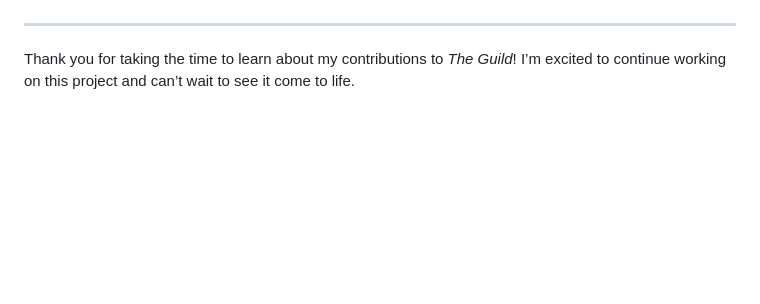
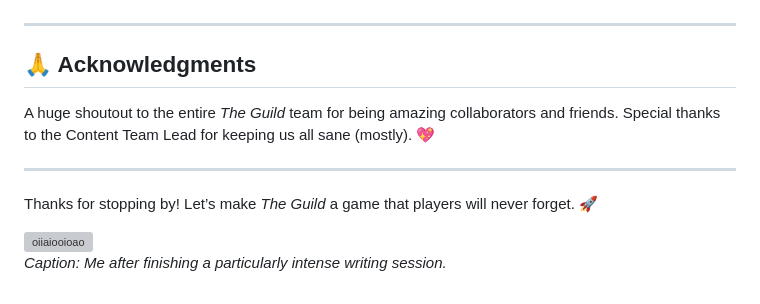
Before and after one commit to southern-cross-ai/AmplifyAI, a Markdown page: Xinyi_Chen.md, the part around the change printed below. Drawn GitHub-style; blank space fills up the shorter version; grey boxes are pictures that could not be loaded.

```diff
--- a/Xinyi_Chen.md
+++ b/Xinyi_Chen.md
@@ -65,4 +64,13 @@ A huge thank you to the entire *The Guild* team for their support and collaborat
 
 ---
 
-Thank you for taking the time to learn about my contributions to *The Guild*! I’m excited to continue working on this project and can’t wait to see it come to life.
+## 🙏 Acknowledgments
+
+A huge shoutout to the entire *The Guild* team for being amazing collaborators and friends. Special thanks to the Content Team Lead for keeping us all sane (mostly). 💖
+
+---
+
+Thanks for stopping by! Let’s make *The Guild* a game that players will never forget. 🚀
+
+![oiiaiooioao](https://media1.tenor.com/m/ue7Q8JmP_0MAAAAd/oiia-oiiaoiia.gif) <br>
+*Caption: Me after finishing a particularly intense writing session.*
```
Also changed, not shown: other parts of Xinyi_Chen.md (+42 -43 lines).
